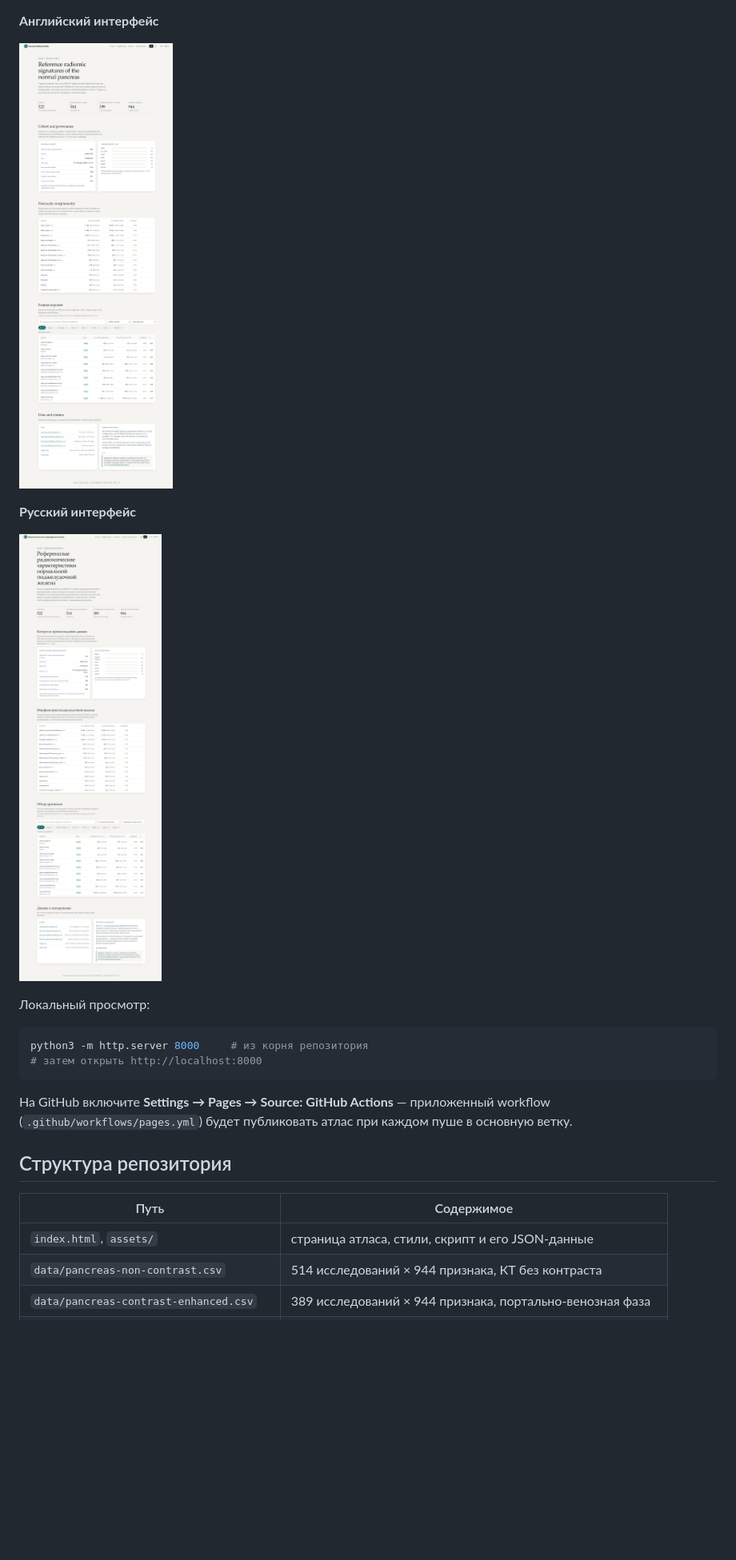
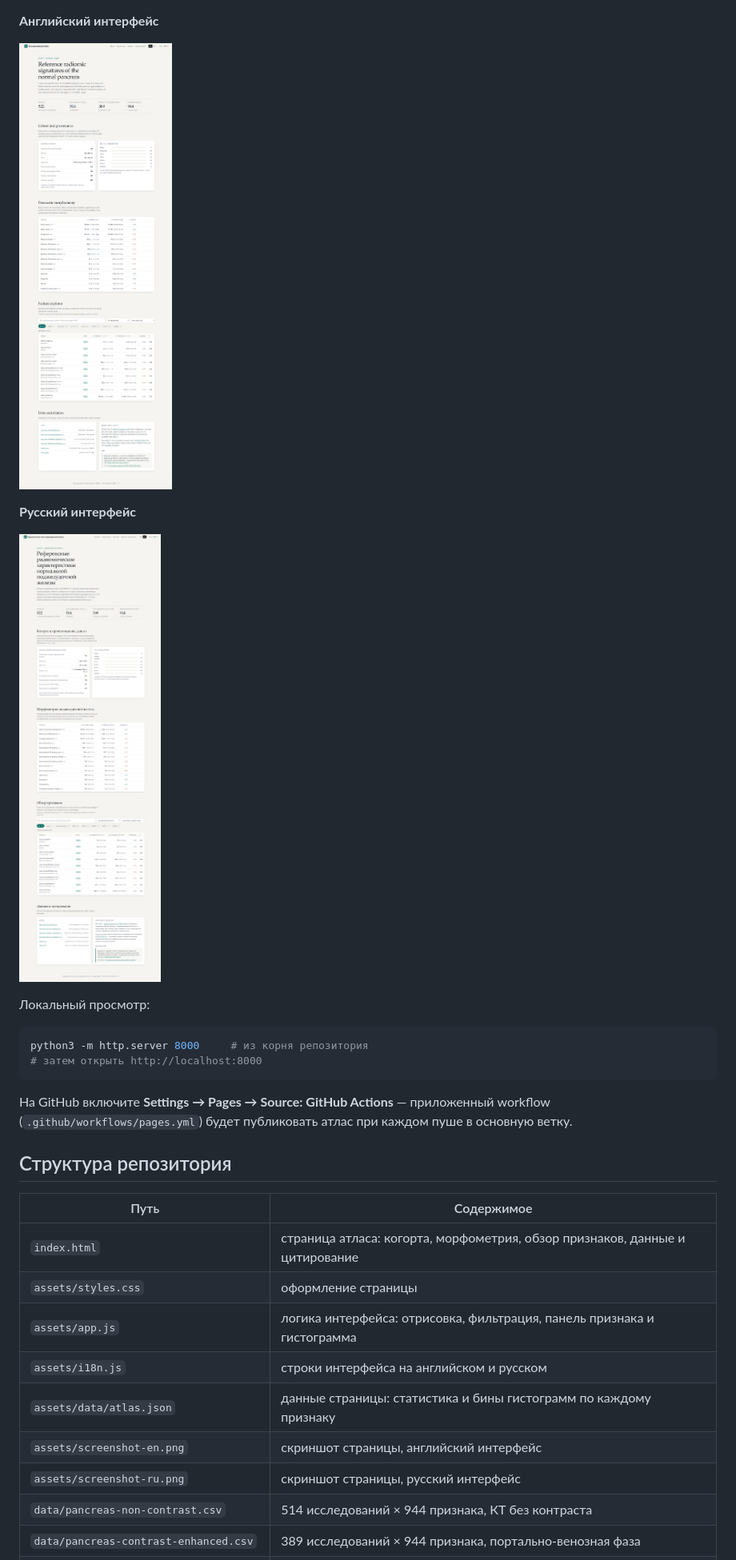
Before and after one commit to adrenolitik/Pancreas-Radiomics-Atlas, a Markdown page: README_RU.md, the part around one of its changes. Shown at 80% size. Drawn GitHub-style; pictures changed too: assets/screenshot-en.png, assets/screenshot-ru.png; blank space fills up the shorter version.

```diff
--- a/README_RU.md
+++ b/README_RU.md
@@ -54,7 +54,13 @@ python3 -m http.server 8000     # из корня репозитория
 
 | Путь | Содержимое |
 |------|------------|
-| `index.html`, `assets/` | страница атласа, стили, скрипт и его JSON-данные |
+| `index.html` | страница атласа: когорта, морфометрия, обзор признаков, данные и цитирование |
+| `assets/styles.css` | оформление страницы |
+| `assets/app.js` | логика интерфейса: отрисовка, фильтрация, панель признака и гистограмма |
+| `assets/i18n.js` | строки интерфейса на английском и русском |
+| `assets/data/atlas.json` | данные страницы: статистика и бины гистограмм по каждому признаку |
+| `assets/screenshot-en.png` | скриншот страницы, английский интерфейс |
+| `assets/screenshot-ru.png` | скриншот страницы, русский интерфейс |
 | `data/pancreas-non-contrast.csv` | 514 исследований × 944 признака, КТ без контраста |
 | `data/pancreas-contrast-enhanced.csv` | 389 исследований × 944 признака, портально-венозная фаза |
 | `data/pancreas-normative-reference.csv` | референсная статистика по каждому признаку для обеих фаз |
```
Also changed, not shown: other parts of README_RU.md (+5 -0 lines), README.md (+12 -1 lines), 3 other files.
